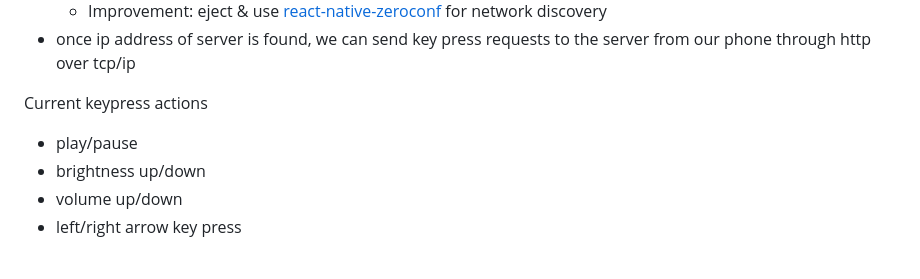
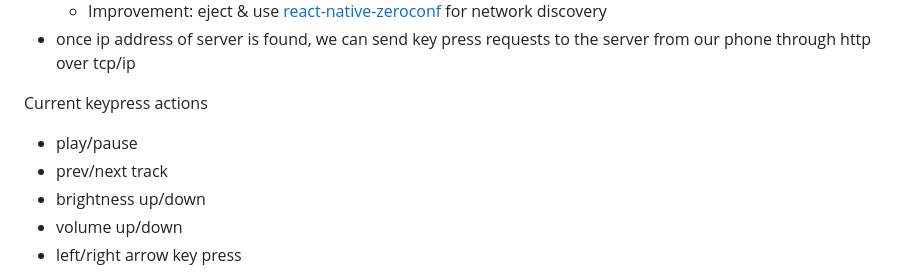
Before and after one commit to akleventis/bt_mac_control, a Markdown page: README.md, the part around the change. GitHub-like rendering.

```diff
--- a/README.md
+++ b/README.md
@@ -11,6 +11,7 @@ App that allows your phone to trigger certain keypress / os events on a correspo
 
 Current keypress actions
 - play/pause
+- prev/next track
 - brightness up/down
 - volume up/down
 - left/right arrow key press
```
